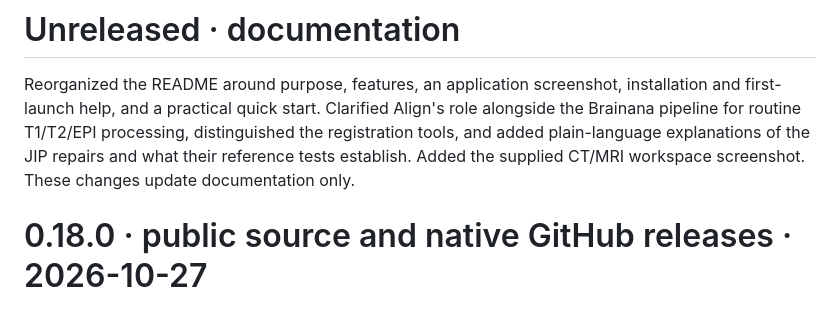
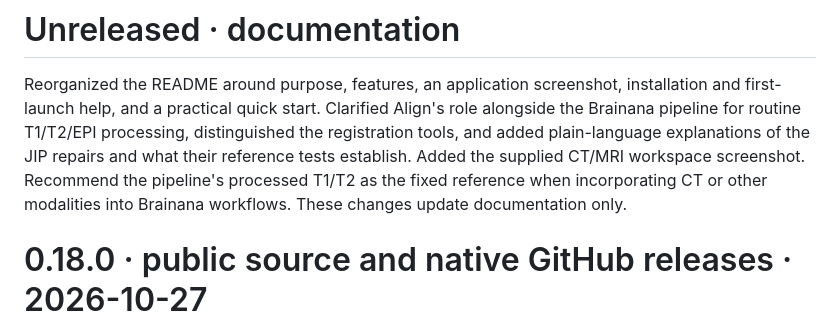
Before and after one commit to brainana/brainana-align, a Markdown page: Documentation/CHANGELOG.md, the part around the change. Rendered like a GitHub page.

```diff
--- a/Documentation/CHANGELOG.md
+++ b/Documentation/CHANGELOG.md
@@ -5,7 +5,9 @@ installation and first-launch help, and a practical quick start. Clarified Align
 role alongside the Brainana pipeline for routine T1/T2/EPI processing, distinguished
 the registration tools, and added plain-language explanations of the JIP repairs
 and what their reference tests establish. Added the supplied CT/MRI workspace
-screenshot. These changes update documentation only.
+screenshot. Recommend the pipeline's processed T1/T2 as the fixed reference when
+incorporating CT or other modalities into Brainana workflows. These changes update
+documentation only.
 
 # 0.18.0 · public source and native GitHub releases · 2026-10-27
 
```
Also changed, not shown: README.md (+11 -2 lines).
